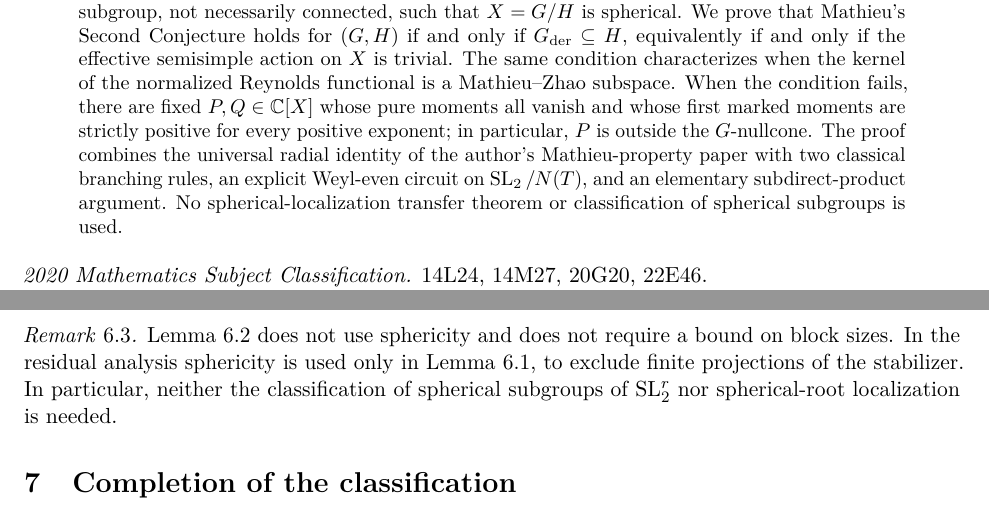
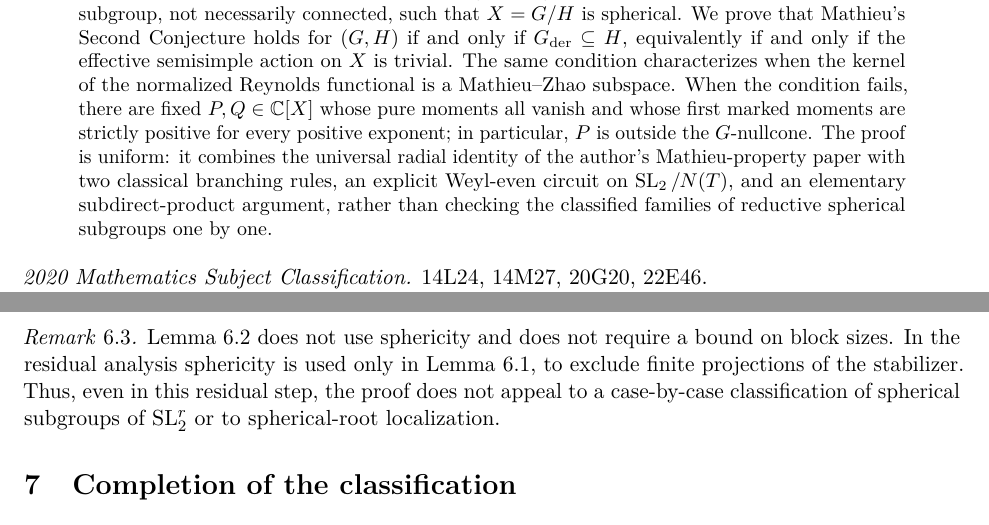
Before and after one commit to long-mathematics/mathieu-second-conjecture-spherical-pairs, a LaTeX paper (mathieu_second_conjecture_spherical_pairs.tex): two parts of pages 1 and 8 of 9, joined at a grey line, cut so that both start at the same text. Compiled offline with pdfLaTeX.

Commit message:
Clarify uniform proof and classification context

```diff
--- a/mathieu_second_conjecture_spherical_pairs.tex
+++ b/mathieu_second_conjecture_spherical_pairs.tex
@@ -48,7 +48,7 @@
 \begin{document}
 \maketitle
 \begin{abstract}
-Let $G$ be a connected complex reductive algebraic group and let $H\leq G$ be a reductive closed subgroup, not necessarily connected, such that $X=G/H$ is spherical. We prove that Mathieu's Second Conjecture holds for $(G,H)$ if and only if $G_{\der}\subseteq H$, equivalently if and only if the effective semisimple action on $X$ is trivial. The same condition characterizes when the kernel of the normalized Reynolds functional is a Mathieu--Zhao subspace. When the condition fails, there are fixed $P,Q\in\C[X]$ whose pure moments all vanish and whose first marked moments are strictly positive for every positive exponent; in particular, $P$ is outside the $G$-nullcone. The proof combines the universal radial identity of the author's Mathieu-property paper with two classical branching rules, an explicit Weyl-even circuit on $\SL_2/N(T)$, and an elementary subdirect-product argument. No spherical-localization transfer theorem or classification of spherical subgroups is used.
+Let $G$ be a connected complex reductive algebraic group and let $H\leq G$ be a reductive closed subgroup, not necessarily connected, such that $X=G/H$ is spherical. We prove that Mathieu's Second Conjecture holds for $(G,H)$ if and only if $G_{\der}\subseteq H$, equivalently if and only if the effective semisimple action on $X$ is trivial. The same condition characterizes when the kernel of the normalized Reynolds functional is a Mathieu--Zhao subspace. When the condition fails, there are fixed $P,Q\in\C[X]$ whose pure moments all vanish and whose first marked moments are strictly positive for every positive exponent; in particular, $P$ is outside the $G$-nullcone. The proof is uniform: it combines the universal radial identity of the author's Mathieu-property paper with two classical branching rules, an explicit Weyl-even circuit on $\SL_2/N(T)$, and an elementary subdirect-product argument, rather than checking the classified families of reductive spherical subgroups one by one.
 \end{abstract}
 \smallskip
 \noindent\textit{2020 Mathematics Subject Classification.} 14L24, 14M27, 20G20, 22E46.\\
@@ -334,7 +334,7 @@ Since $H^\circ$ is normal in $H$, this one-dimensional space is stable under the
 \end{proof}
 
 \begin{remark}\label{rem:sphericity}
-Lemma~\ref{lem:subdirect} does not use sphericity and does not require a bound on block sizes. In the residual analysis sphericity is used only in Lemma~\ref{lem:projection}, to exclude finite projections of the stabilizer. In particular, neither the classification of spherical subgroups of $\SL_2^r$ nor spherical-root localization is needed.
+Lemma~\ref{lem:subdirect} does not use sphericity and does not require a bound on block sizes. In the residual analysis sphericity is used only in Lemma~\ref{lem:projection}, to exclude finite projections of the stabilizer. Thus, even in this residual step, the proof does not appeal to a case-by-case classification of spherical subgroups of $\SL_2^r$ or to spherical-root localization.
 \end{remark}
 
 \section{Completion of the classification}
```
Also changed, not shown: mathieu_second_conjecture_spherical_pairs.tex (4 more changed lines).
